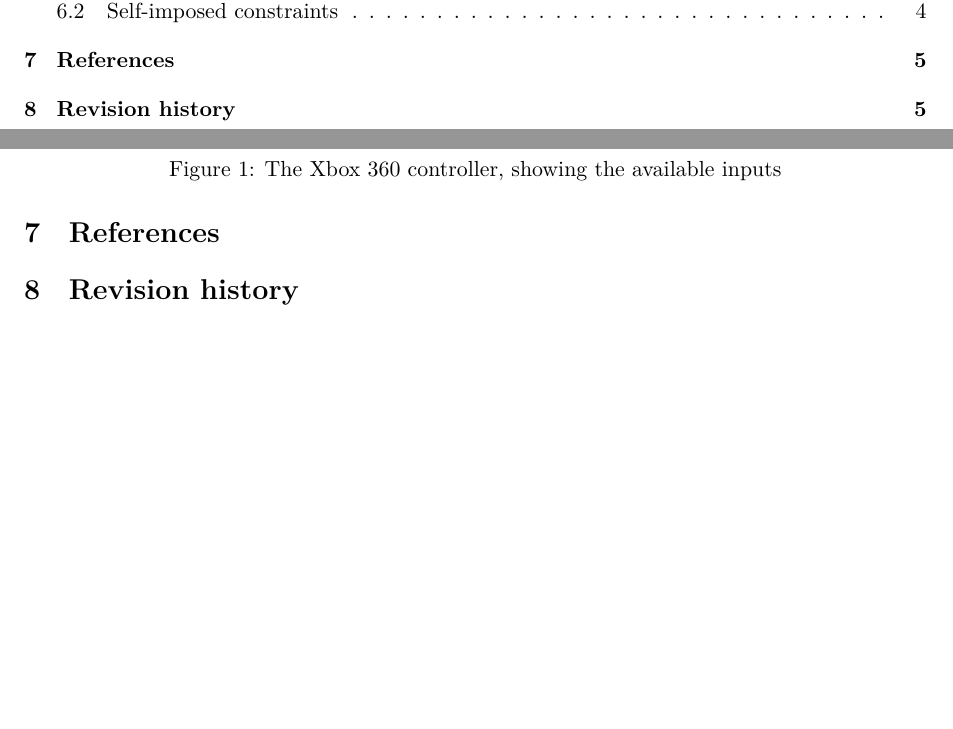
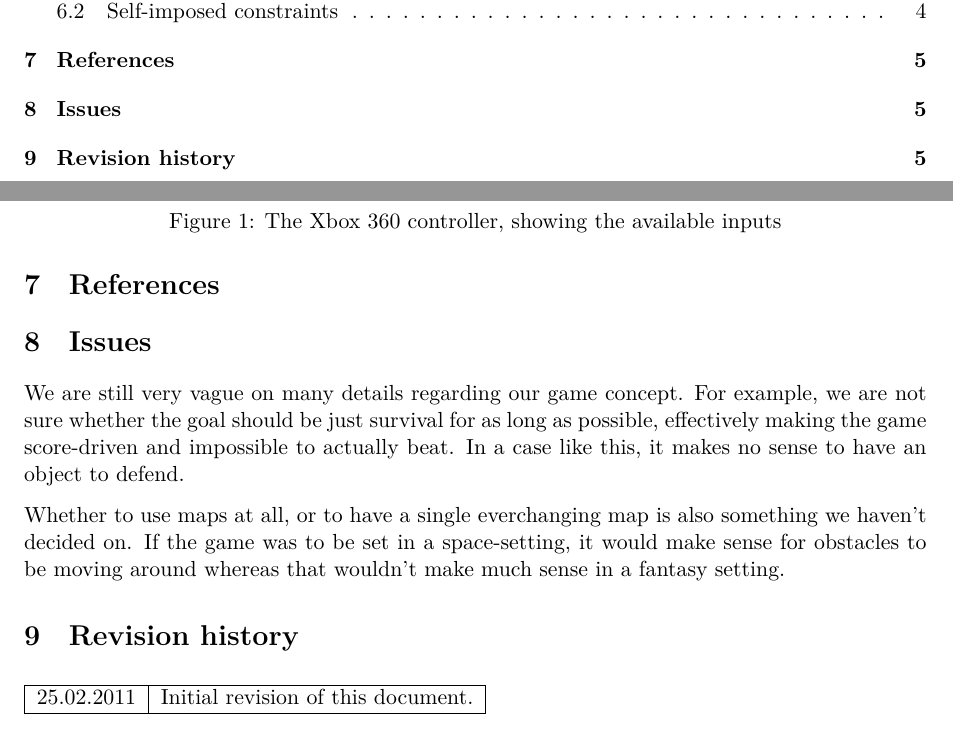
Before and after one commit to kaaveland/progark, a LaTeX document (reports/requirements.tex): two parts of pages 2 and 7 of 7, joined at a grey line, cut so that both start at the same text, the shorter picture padded with empty space. Compiled offline with XeLaTeX.

Commit message:
Issues, revision history. Fixed a few typoes.

```diff
--- a/reports/requirements.tex
+++ b/reports/requirements.tex
@@ -73,8 +73,25 @@
 
 \section{References}
 
-%\section{Issues}
+\section{Issues}
+We are still very vague on many details regarding our game concept. For example,
+we are not sure whether the goal should be just survival for as long as possible,
+effectively making the game score-driven and impossible to actually beat. In a
+case like this, it makes no sense to have an object to defend.
+
+Whether to use maps at all, or to have a single everchanging map is also something
+we haven't decided on. If the game was to be set in a space-setting, it would
+make sense for obstacles to be moving around whereas that wouldn't make much sense
+in a fantasy setting.
 
 \section{Revision history}
 
+\begin{table}[H]
+  \begin{tabular}{| c | c |}
+    \hline
+    25.02.2011 & Initial revision of this document. \\
+    \hline
+  \end{tabular}
+\end{table}
+
 \end{document}
```
Also changed, not shown: reports/requirements/functionalRequirements.tex (+1 -1 lines).
